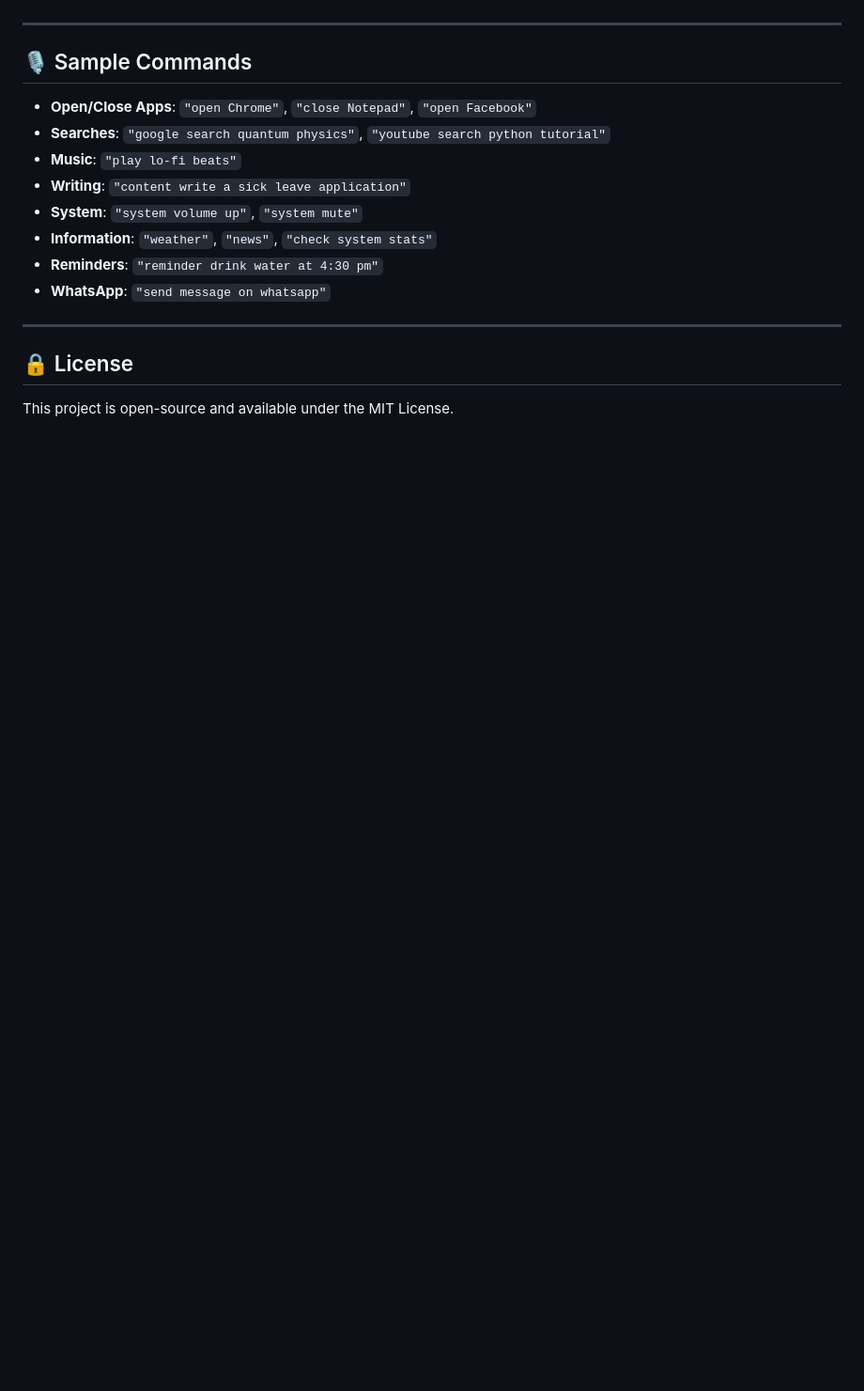
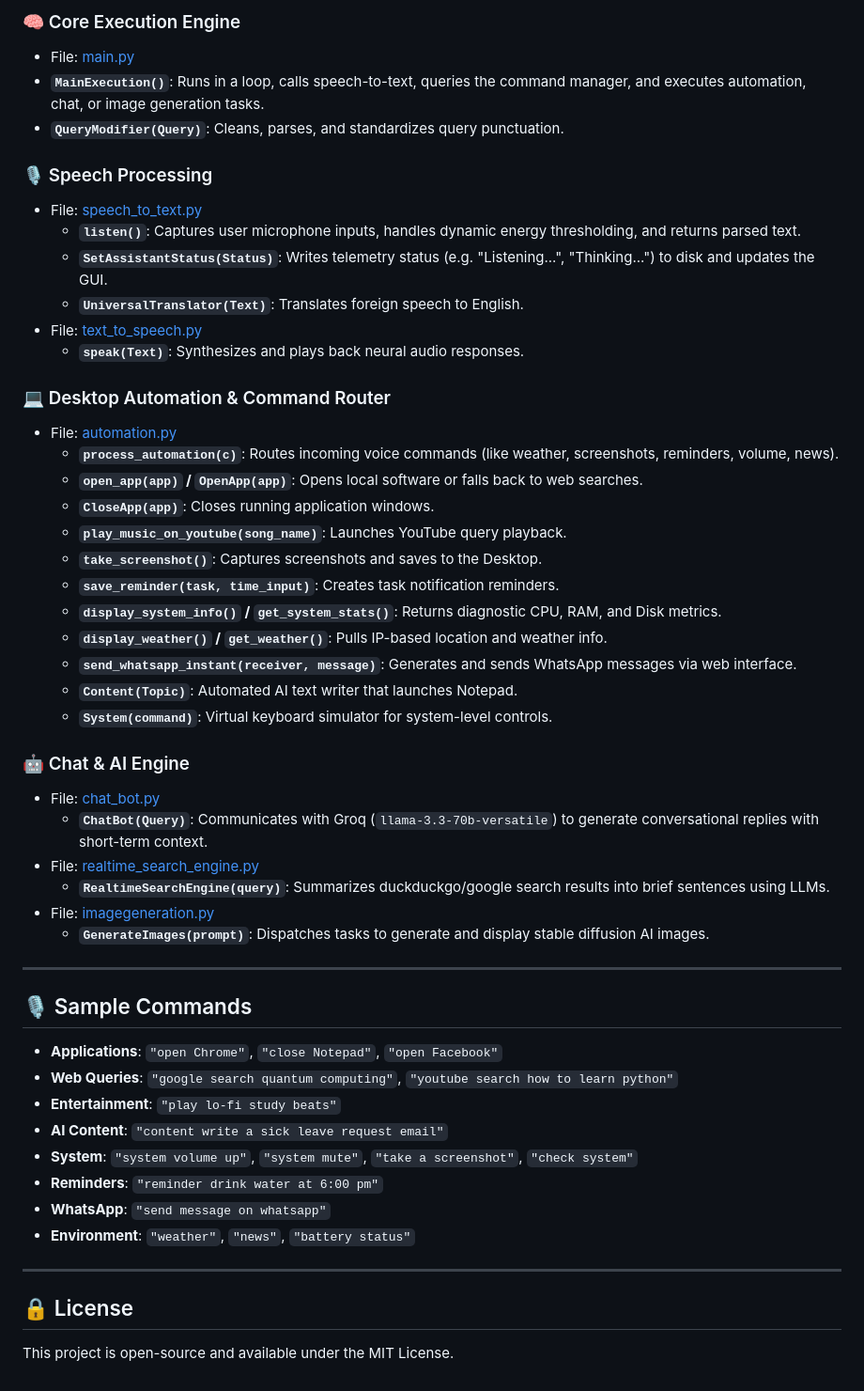
Before and after one commit to honey7236/JARVIS-MARK-2, a Markdown page: README.md, the part around one of its changes. Shown at 94% size. Drawn GitHub-style; blank space fills up the shorter version.

```diff
--- a/README.md
+++ b/README.md
@@ -96,16 +117,50 @@ This will initialize the backend and launch the modern Eel web interface.
+### 🧠 Core Execution Engine
+* File: [main.py](file:///c:/Users/shrik/OneDrive/Desktop/JARVIS%20MARK%202/main.py)
+* **`MainExecution()`**: Runs in a loop, calls speech-to-text, queries the command manager, and executes automation, chat, or image generation tasks.
+* **`QueryModifier(Query)`**: Cleans, parses, and standardizes query punctuation.
+
+### 🎙️ Speech Processing
+* File: [speech_to_text.py](file:///c:/Users/shrik/OneDrive/Desktop/JARVIS%20MARK%202/backend/speech_to_text.py)
+  * **`listen()`**: Captures user microphone inputs, handles dynamic energy thresholding, and returns parsed text.
+  * **`SetAssistantStatus(Status)`**: Writes telemetry status (e.g. "Listening...", "Thinking...") to disk and updates the GUI.
+  * **`UniversalTranslator(Text)`**: Translates foreign speech to English.
+* File: [text_to_speech.py](file:///c:/Users/shrik/OneDrive/Desktop/JARVIS%20MARK%202/backend/text_to_speech.py)
+  * **`speak(Text)`**: Synthesizes and plays back neural audio responses.
+
+### 💻 Desktop Automation & Command Router
+* File: [automation.py](file:///c:/Users/shrik/OneDrive/Desktop/JARVIS%20MARK%202/backend/automation.py)
+  * **`process_automation(c)`**: Routes incoming voice commands (like weather, screenshots, reminders, volume, news).
+  * **`open_app(app)` / `OpenApp(app)`**: Opens local software or falls back to web searches.
+  * **`CloseApp(app)`**: Closes running application windows.
+  * **`play_music_on_youtube(song_name)`**: Launches YouTube query playback.
+  * **`take_screenshot()`**: Captures screenshots and saves to the Desktop.
+  * **`save_reminder(task, time_input)`**: Creates task notification reminders.
+  * **`display_system_info()` / `get_system_stats()`**: Returns diagnostic CPU, RAM, and Disk metrics.
+  * **`display_weather()` / `get_weather()`**: Pulls IP-based location and weather info.
+  * **`send_whatsapp_instant(receiver, message)`**: Generates and sends WhatsApp messages via web interface.
+  * **`Content(Topic)`**: Automated AI text writer that launches Notepad.
+  * **`System(command)`**: Virtual keyboard simulator for system-level controls.
+
+### 🤖 Chat & AI Engine
+* File: [chat_bot.py](file:///c:/Users/shrik/OneDrive/Desktop/JARVIS%20MARK%202/backend/chat_bot.py)
+  * **`ChatBot(Query)`**: Communicates with Groq (`llama-3.3-70b-versatile`) to generate conversational replies with short-term context.
+* File: [realtime_search_engine.py](file:///c:/Users/shrik/OneDrive/Desktop/JARVIS%20MARK%202/backend/realtime_search_engine.py)
+  * **`RealtimeSearchEngine(query)`**: Summarizes duckduckgo/google search results into brief sentences using LLMs.
+* File: [imagegeneration.py](file:///c:/Users/shrik/OneDrive/Desktop/JARVIS%20MARK%202/backend/imagegeneration.py)
+  * **`GenerateImages(prompt)`**: Dispatches tasks to generate and display stable diffusion AI images.
 
 ---
 
 ## 🎙️ Sample Commands
 
-- **Open/Close Apps**: `"open Chrome"`, `"close Notepad"`, `"open Facebook"`
-- **Searches**: `"google search quantum physics"`, `"youtube search python tutorial"`
-- **Music**: `"play lo-fi beats"`
-- **Writing**: `"content write a sick leave application"`
-- **System**: `"system volume up"`, `"system mute"`
-- **Information**: `"weather"`, `"news"`, `"check system stats"`
-- **Reminders**: `"reminder drink water at 4:30 pm"`
+- **Applications**: `"open Chrome"`, `"close Notepad"`, `"open Facebook"`
+- **Web Queries**: `"google search quantum computing"`, `"youtube search how to learn python"`
+- **Entertainment**: `"play lo-fi study beats"`
+- **AI Content**: `"content write a sick leave request email"`
+- **System**: `"system volume up"`, `"system mute"`, `"take a screenshot"`, `"check system"`
+- **Reminders**: `"reminder drink water at 6:00 pm"`
 - **WhatsApp**: `"send message on whatsapp"`
+- **Environment**: `"weather"`, `"news"`, `"battery status"`
 
 ---
 
```
Also changed, not shown: other parts of README.md (+63 -42 lines).
